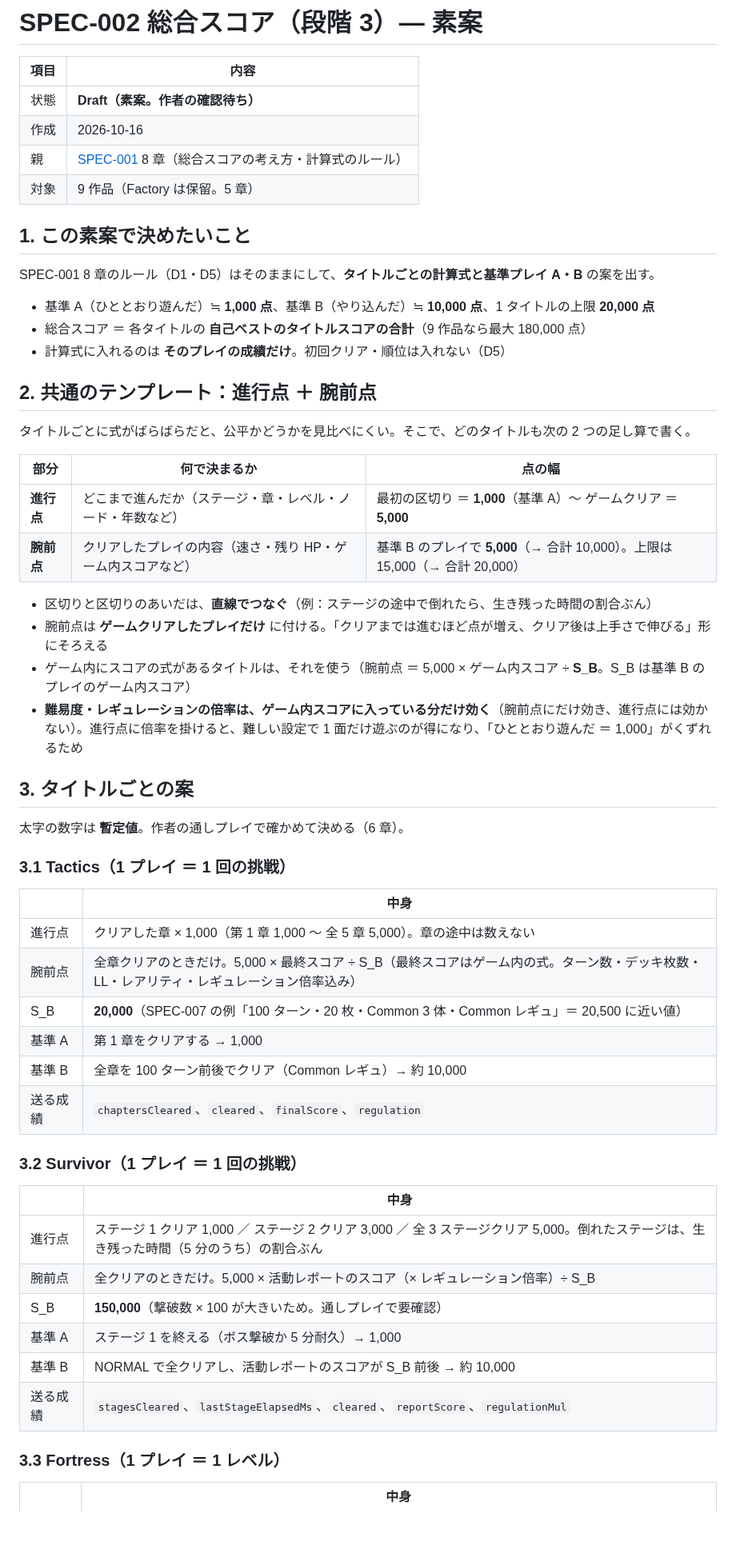
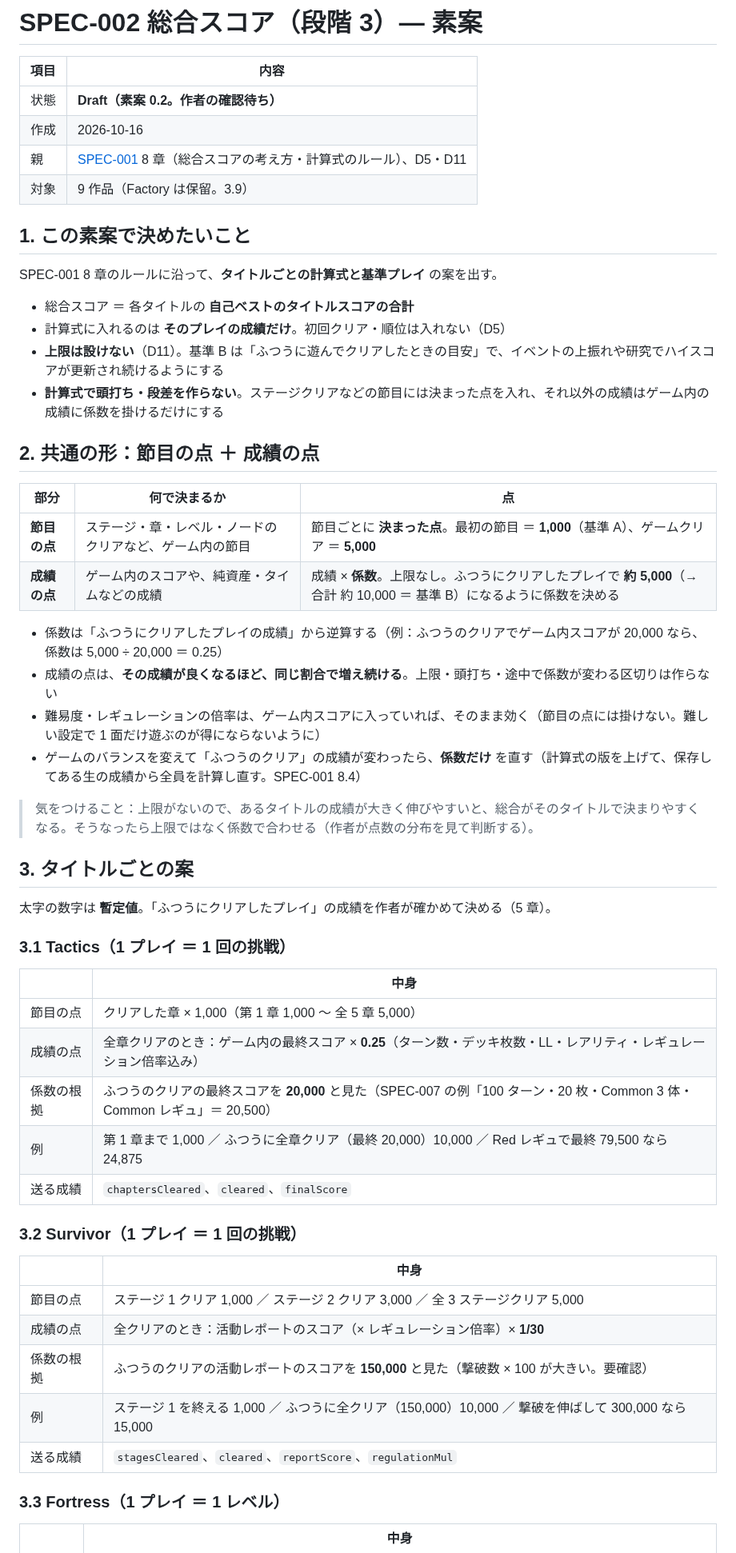
Before and after one commit to bearko/MyCryptoPortfolio, a Markdown page: docs/specs/SPEC-002-total-score.md, the part around one of its changes. Shown at 80% size. Rendered like a GitHub page; blank space fills up the shorter version.

Commit message:
docs: SPEC-002 素案 0.2（上限をなくし、基準 B を目安に。SPEC-001 に D11）
Co-Authored-By: Claude Opus 5.5 <noreply@anthropic.com>
Claude-Session: https://claude.ai/code/session_01GapnoPt8hwivLPuYhbLyHP

```diff
--- a/docs/specs/SPEC-002-total-score.md
+++ b/docs/specs/SPEC-002-total-score.md
@@ -2,58 +2,57 @@
 
 | 項目 | 内容 |
 |---|---|
-| 状態 | **Draft（素案。作者の確認待ち）** |
+| 状態 | **Draft（素案 0.2。作者の確認待ち）** |
 | 作成 | 2026-10-16 |
-| 親 | [SPEC-001](SPEC-001-bearko-games-platform.md) 8 章（総合スコアの考え方・計算式のルール） |
-| 対象 | 9 作品（Factory は保留。5 章） |
+| 親 | [SPEC-001](SPEC-001-bearko-games-platform.md) 8 章（総合スコアの考え方・計算式のルール）、D5・D11 |
+| 対象 | 9 作品（Factory は保留。3.9） |
 
 ## 1. この素案で決めたいこと
 
-SPEC-001 8 章のルール（D1・D5）はそのままにして、**タイトルごとの計算式と基準プレイ A・B** の案を出す。
+SPEC-001 8 章のルールに沿って、**タイトルごとの計算式と基準プレイ** の案を出す。
 
-- 基準 A（ひととおり遊んだ）≒ **1,000 点**、基準 B（やり込んだ）≒ **10,000 点**、1 タイトルの上限 **20,000 点**
-- 総合スコア ＝ 各タイトルの **自己ベストのタイトルスコアの合計**（9 作品なら最大 180,000 点）
+- 総合スコア ＝ 各タイトルの **自己ベストのタイトルスコアの合計**
 - 計算式に入れるのは **そのプレイの成績だけ**。初回クリア・順位は入れない（D5）
+- **上限は設けない**（D11）。基準 B は「ふつうに遊んでクリアしたときの目安」で、イベントの上振れや研究でハイスコアが更新され続けるようにする
+- **計算式で頭打ち・段差を作らない**。ステージクリアなどの節目には決まった点を入れ、それ以外の成績はゲーム内の成績に係数を掛けるだけにする
 
-## 2. 共通のテンプレート：進行点 ＋ 腕前点
+## 2. 共通の形：節目の点 ＋ 成績の点
 
-タイトルごとに式がばらばらだと、公平かどうかを見比べにくい。そこで、どのタイトルも次の 2 つの足し算で書く。
+| 部分 | 何で決まるか | 点 |
+|---|---|---|
+| **節目の点** | ステージ・章・レベル・ノードのクリアなど、ゲーム内の節目 | 節目ごとに **決まった点**。最初の節目 ＝ **1,000**（基準 A）、ゲームクリア ＝ **5,000** |
+| **成績の点** | ゲーム内のスコアや、純資産・タイムなどの成績 | 成績 × **係数**。上限なし。ふつうにクリアしたプレイで **約 5,000**（→ 合計 約 10,000 ＝ 基準 B）になるように係数を決める |
 
-| 部分 | 何で決まるか | 点の幅 |
-|---|---|---|
-| **進行点** | どこまで進んだか（ステージ・章・レベル・ノード・年数など） | 最初の区切り ＝ **1,000**（基準 A）〜 ゲームクリア ＝ **5,000** |
-| **腕前点** | クリアしたプレイの内容（速さ・残り HP・ゲーム内スコアなど） | 基準 B のプレイで **5,000**（→ 合計 10,000）。上限は 15,000（→ 合計 20,000） |
+- 係数は「ふつうにクリアしたプレイの成績」から逆算する（例：ふつうのクリアでゲーム内スコアが 20,000 なら、係数は 5,000 ÷ 20,000 ＝ 0.25）
+- 成績の点は、**その成績が良くなるほど、同じ割合で増え続ける**。上限・頭打ち・途中で係数が変わる区切りは作らない
+- 難易度・レギュレーションの倍率は、ゲーム内スコアに入っていれば、そのまま効く（節目の点には掛けない。難しい設定で 1 面だけ遊ぶのが得にならないように）
+- ゲームのバランスを変えて「ふつうのクリア」の成績が変わったら、**係数だけ** を直す（計算式の版を上げて、保存してある生の成績から全員を計算し直す。SPEC-001 8.4）
 
-- 区切りと区切りのあいだは、**直線でつなぐ**（例：ステージの途中で倒れたら、生き残った時間の割合ぶん）
-- 腕前点は **ゲームクリアしたプレイだけ** に付ける。「クリアまでは進むほど点が増え、クリア後は上手さで伸びる」形にそろえる
-- ゲーム内にスコアの式があるタイトルは、それを使う（腕前点 ＝ 5,000 × ゲーム内スコア ÷ **S_B**。S_B は基準 B のプレイのゲーム内スコア）
-- **難易度・レギュレーションの倍率は、ゲーム内スコアに入っている分だけ効く**（腕前点にだけ効き、進行点には効かない）。進行点に倍率を掛けると、難しい設定で 1 面だけ遊ぶのが得になり、「ひととおり遊んだ ＝ 1,000」がくずれるため
+> 気をつけること：上限がないので、あるタイトルの成績が大きく伸びやすいと、総合がそのタイトルで決まりやすくなる。そうなったら上限ではなく係数で合わせる（作者が点数の分布を見て判断する）。
 
 ## 3. タイトルごとの案
 
-太字の数字は **暫定値**。作者の通しプレイで確かめて決める（6 章）。
+太字の数字は **暫定値**。「ふつうにクリアしたプレイ」の成績を作者が確かめて決める（5 章）。
 
 ### 3.1 Tactics（1 プレイ ＝ 1 回の挑戦）
 
 | | 中身 |
 |---|---|
-| 進行点 | クリアした章 × 1,000（第 1 章 1,000 〜 全 5 章 5,000）。章の途中は数えない |
-| 腕前点 | 全章クリアのときだけ。5,000 × 最終スコア ÷ S_B（最終スコアはゲーム内の式。ターン数・デッキ枚数・LL・レアリティ・レギュレーション倍率込み） |
-| S_B | **20,000**（SPEC-007 の例「100 ターン・20 枚・Common 3 体・Common レギュ」＝ 20,500 に近い値） |
-| 基準 A | 第 1 章をクリアする → 1,000 |
-| 基準 B | 全章を 100 ターン前後でクリア（Common レギュ）→ 約 10,000 |
-| 送る成績 | `chaptersCleared`、`cleared`、`finalScore`、`regulation` |
+| 節目の点 | クリアした章 × 1,000（第 1 章 1,000 〜 全 5 章 5,000） |
+| 成績の点 | 全章クリアのとき：ゲーム内の最終スコア × **0.25**（ターン数・デッキ枚数・LL・レアリティ・レギュレーション倍率込み） |
+| 係数の根拠 | ふつうのクリアの最終スコアを **20,000** と見た（SPEC-007 の例「100 ターン・20 枚・Common 3 体・Common レギュ」＝ 20,500） |
+| 例 | 第 1 章まで 1,000 ／ ふつうに全章クリア（最終 20,000）10,000 ／ Red レギュで最終 79,500 なら 24,875 |
+| 送る成績 | `chaptersCleared`、`cleared`、`finalScore` |
 
 ### 3.2 Survivor（1 プレイ ＝ 1 回の挑戦）
 
 | | 中身 |
 |---|---|
-| 進行点 | ステージ 1 クリア 1,000 ／ ステージ 2 クリア 3,000 ／ 全 3 ステージクリア 5,000。倒れたステージは、生き残った時間（5 分のうち）の割合ぶん |
-| 腕前点 | 全クリアのときだけ。5,000 × 活動レポートのスコア（× レギュレーション倍率）÷ S_B |
-| S_B | **150,000**（撃破数 × 100 が大きいため。通しプレイで要確認） |
-| 基準 A | ステージ 1 を終える（ボス撃破か 5 分耐久）→ 1,000 |
-| 基準 B | NORMAL で全クリアし、活動レポートのスコアが S_B 前後 → 約 10,000 |
-| 送る成績 | `stagesCleared`、`lastStageElapsedMs`、`cleared`、`reportScore`、`regulationMul` |
+| 節目の点 | ステージ 1 クリア 1,000 ／ ステージ 2 クリア 3,000 ／ 全 3 ステージクリア 5,000 |
+| 成績の点 | 全クリアのとき：活動レポートのスコア（× レギュレーション倍率）× **1/30** |
+| 係数の根拠 | ふつうのクリアの活動レポートのスコアを **150,000** と見た（撃破数 × 100 が大きい。要確認） |
+| 例 | ステージ 1 を終える 1,000 ／ ふつうに全クリア（150,000）10,000 ／ 撃破を伸ばして 300,000 なら 15,000 |
+| 送る成績 | `stagesCleared`、`cleared`、`reportScore`、`regulationMul` |
 
 ### 3.3 Fortress（1 プレイ ＝ 1 レベル）
 
```
Also changed, not shown: other parts of docs/specs/SPEC-002-total-score.md (+40 -69 lines), docs/specs/SPEC-001-bearko-games-platform.md (+5 -3 lines).
